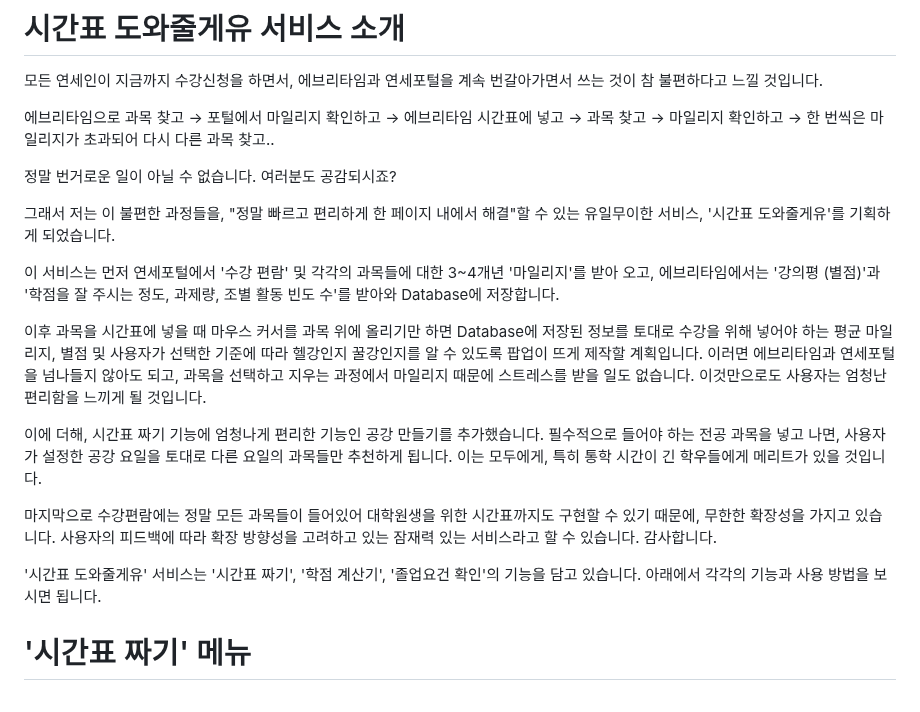
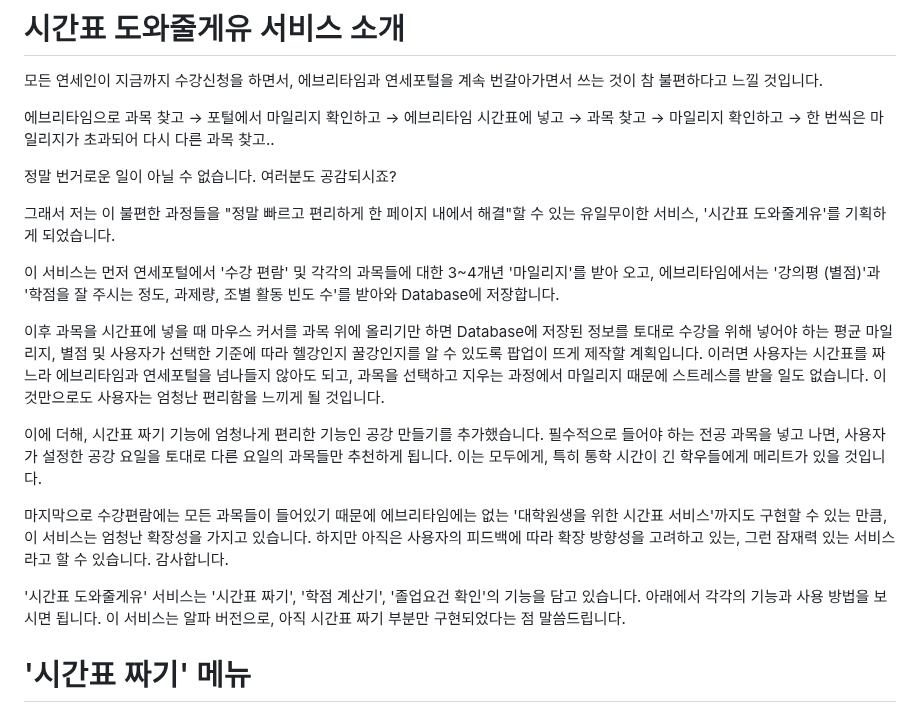
Before and after one commit to yapyapHo/sw-ai_business, a Markdown page: README.md, the part around one of its changes. Rendered like a GitHub page.

```diff
--- a/README.md
+++ b/README.md
@@ -6,18 +6,18 @@
 
 정말 번거로운 일이 아닐 수 없습니다. 여러분도 공감되시죠?
 
-그래서 저는 이 불편한 과정들을, "정말 빠르고 편리하게 한 페이지 내에서 해결"할 수 있는 유일무이한 서비스, '시간표 도와줄게유'를 기획하게 되었습니다.
+그래서 저는 이 불편한 과정들을 "정말 빠르고 편리하게 한 페이지 내에서 해결"할 수 있는 유일무이한 서비스, '시간표 도와줄게유'를 기획하게 되었습니다.
 
 이 서비스는 먼저 연세포털에서 '수강 편람' 및 각각의 과목들에 대한 3~4개년 '마일리지'를 받아 오고, 에브리타임에서는 '강의평 (별점)'과 '학점을 잘 주시는 정도, 과제량, 조별 활동 빈도 수'를 받아와 Database에 저장합니다.
 
-이후 과목을 시간표에 넣을 때 마우스 커서를 과목 위에 올리기만 하면 Database에 저장된 정보를 토대로 수강을 위해 넣어야 하는 평균 마일리지, 별점 및 사용자가 선택한 기준에 따라 헬강인지 꿀강인지를 알 수 있도록 팝업이 뜨게 제작할 계획입니다. 이러면 에브리타임과 연세포털을 넘나들지 않아도 되고, 과목을 선택하고 지우는 과정에서 마일리지 때문에 스트레스를 받을 일도 없습니다. 이것만으로도 사용자는 엄청난 편리함을 느끼게 될 것입니다.
+이후 과목을 시간표에 넣을 때 마우스 커서를 과목 위에 올리기만 하면 Database에 저장된 정보를 토대로 수강을 위해 넣어야 하는 평균 마일리지, 별점 및 사용자가 선택한 기준에 따라 헬강인지 꿀강인지를 알 수 있도록 팝업이 뜨게 제작할 계획입니다. 이러면 사용자는 시간표를 짜느라 에브리타임과 연세포털을 넘나들지 않아도 되고, 과목을 선택하고 지우는 과정에서 마일리지 때문에 스트레스를 받을 일도 없습니다. 이것만으로도 사용자는 엄청난 편리함을 느끼게 될 것입니다.
 
 이에 더해, 시간표 짜기 기능에 엄청나게 편리한 기능인 공강 만들기를 추가했습니다. 필수적으로 들어야 하는 전공 과목을 넣고 나면, 사용자가 설정한 공강 요일을 토대로 다른 요일의 과목들만 추천하게 됩니다. 이는 모두에게, 특히 통학 시간이 긴 학우들에게 메리트가 있을 것입니다.
 
-마지막으로 수강편람에는 정말 모든 과목들이 들어있어 대학원생을 위한 시간표까지도 구현할 수 있기 때문에, 무한한 확장성을 가지고 있습니다. 사용자의 피드백에 따라 확장 방향성을 고려하고 있는 잠재력 있는 서비스라고 할 수 있습니다. 감사합니다.
+마지막으로 수강편람에는 모든 과목들이 들어있기 때문에 에브리타임에는 없는 '대학원생을 위한 시간표 서비스'까지도 구현할 수 있는 만큼, 이 서비스는 엄청난 확장성을 가지고 있습니다. 하지만 아직은 사용자의 피드백에 따라 확장 방향성을 고려하고 있는, 그런 잠재력 있는 서비스라고 할 수 있습니다. 감사합니다.
 
 
-'시간표 도와줄게유' 서비스는 '시간표 짜기', '학점 계산기', '졸업요건 확인'의 기능을 담고 있습니다. 아래에서 각각의 기능과 사용 방법을 보시면 됩니다.
+'시간표 도와줄게유' 서비스는 '시간표 짜기', '학점 계산기', '졸업요건 확인'의 기능을 담고 있습니다. 아래에서 각각의 기능과 사용 방법을 보시면 됩니다. 이 서비스는 알파 버전으로, 아직 시간표 짜기 부분만 구현되었다는 점 말씀드립니다.
 
 # '시간표 짜기' 메뉴
 
```
Also changed, not shown: other parts of README.md (+2 -1 lines).
